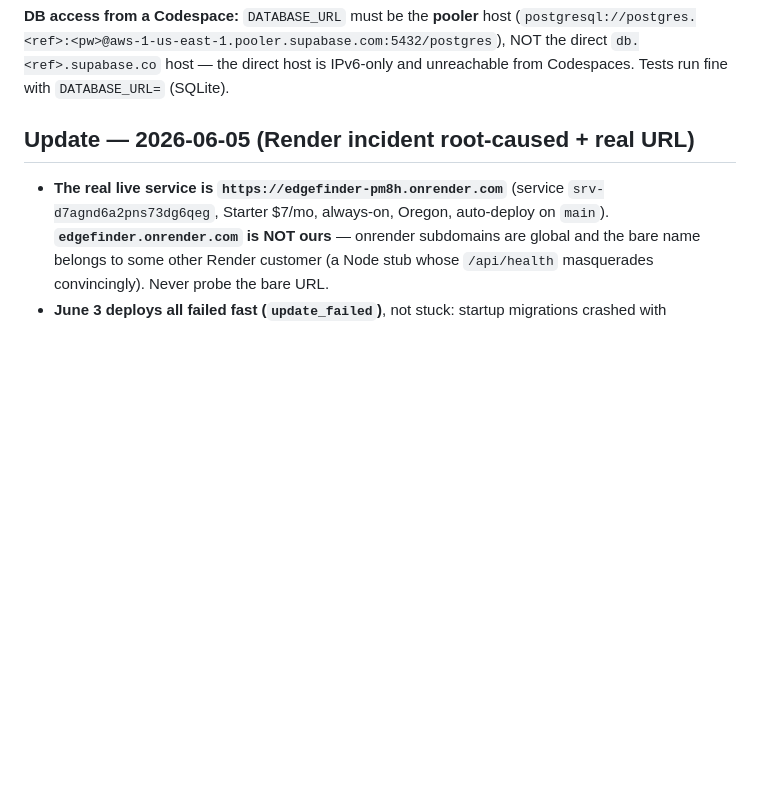
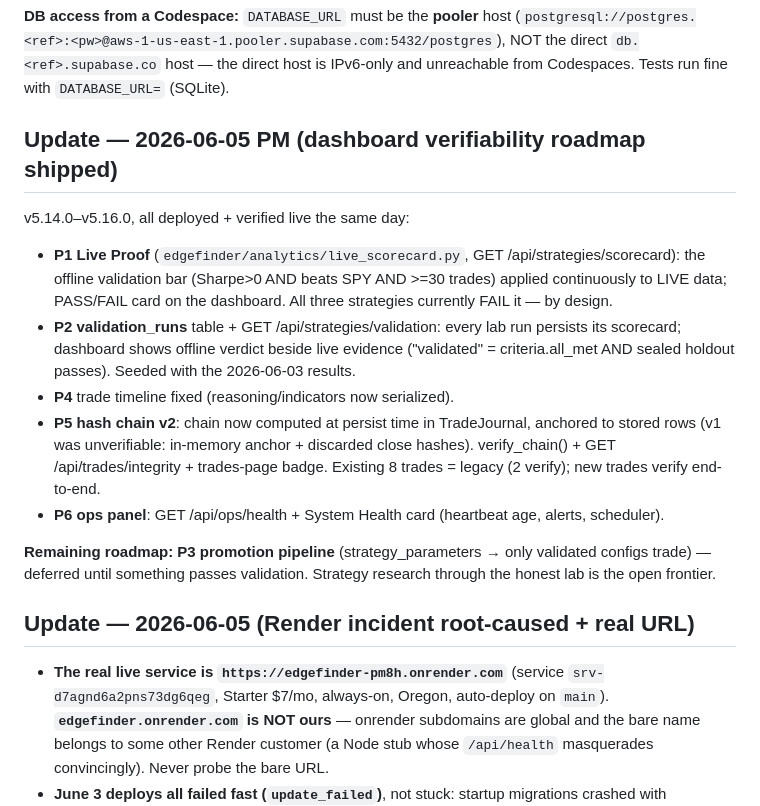
Before and after one commit to OSGTax/edgefinder, a Markdown page: HANDOFF.md, the part around the change. Drawn GitHub-style; blank space fills up the shorter version.

Commit message:
docs: HANDOFF — dashboard verifiability roadmap (P1/P2/P4/P5/P6) shipped [skip render]
Co-Authored-By: Claude Opus 4.8 (1M context) <noreply@anthropic.com>

```diff
--- a/HANDOFF.md
+++ b/HANDOFF.md
@@ -93,6 +93,29 @@ read is firmly negative.
 (`postgresql://postgres.<ref>:<pw>@aws-1-us-east-1.pooler.supabase.com:5432/postgres`),
 NOT the direct `db.<ref>.supabase.co` host — the direct host is IPv6-only and
 unreachable from Codespaces. Tests run fine with `DATABASE_URL=` (SQLite).
+
+## Update — 2026-06-05 PM (dashboard verifiability roadmap shipped)
+
+v5.14.0–v5.16.0, all deployed + verified live the same day:
+- **P1 Live Proof** (`edgefinder/analytics/live_scorecard.py`, GET
+  /api/strategies/scorecard): the offline validation bar (Sharpe>0 AND beats
+  SPY AND >=30 trades) applied continuously to LIVE data; PASS/FAIL card on
+  the dashboard. All three strategies currently FAIL it — by design.
+- **P2 validation_runs** table + GET /api/strategies/validation: every lab run
+  persists its scorecard; dashboard shows offline verdict beside live evidence
+  ("validated" = criteria.all_met AND sealed holdout passes). Seeded with the
+  2026-06-03 results.
+- **P4** trade timeline fixed (reasoning/indicators now serialized).
+- **P5 hash chain v2**: chain now computed at persist time in TradeJournal,
+  anchored to stored rows (v1 was unverifiable: in-memory anchor + discarded
+  close hashes). verify_chain() + GET /api/trades/integrity + trades-page
+  badge. Existing 8 trades = legacy (2 verify); new trades verify end-to-end.
+- **P6 ops panel**: GET /api/ops/health + System Health card (heartbeat age,
+  alerts, scheduler).
+
+**Remaining roadmap: P3 promotion pipeline** (strategy_parameters → only
+validated configs trade) — deferred until something passes validation.
+Strategy research through the honest lab is the open frontier.
 
 ## Update — 2026-06-05 (Render incident root-caused + real URL)
 
```
